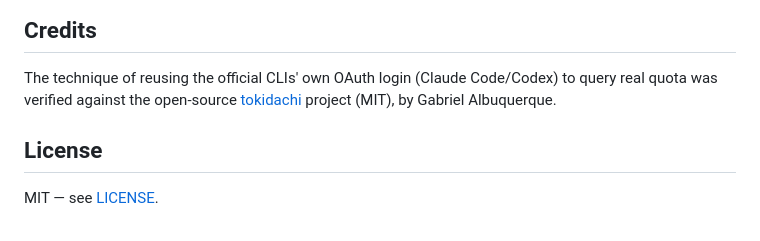
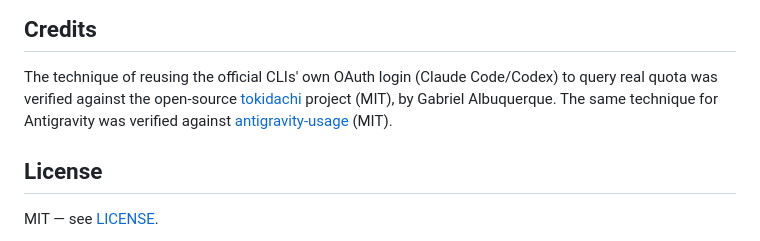
Before and after one commit to tiagomeconi/ai-tracking-gnome, a Markdown page: README.md, the part around one of its changes. Drawn GitHub-style.

```diff
--- a/README.md
+++ b/README.md
@@ -157,7 +188,9 @@ each provider are in [`docs/DEVELOPMENT.md`](./docs/DEVELOPMENT.md).
 The technique of reusing the official CLIs' own OAuth login (Claude
 Code/Codex) to query real quota was verified against the open-source
 [tokidachi](https://github.com/Gaalbu/tokidachi) project (MIT), by Gabriel
-Albuquerque.
+Albuquerque. The same technique for Antigravity was verified against
+[antigravity-usage](https://github.com/skainguyen1412/antigravity-usage)
+(MIT).
 
 ## License
 
```
Also changed, not shown: other parts of README.md (+44 -13 lines), docs/screenshots/config.png (added), docs/screenshots/graph.png (added), docs/screenshots/popup.png, docs/screenshots/preferences.png (deleted).
